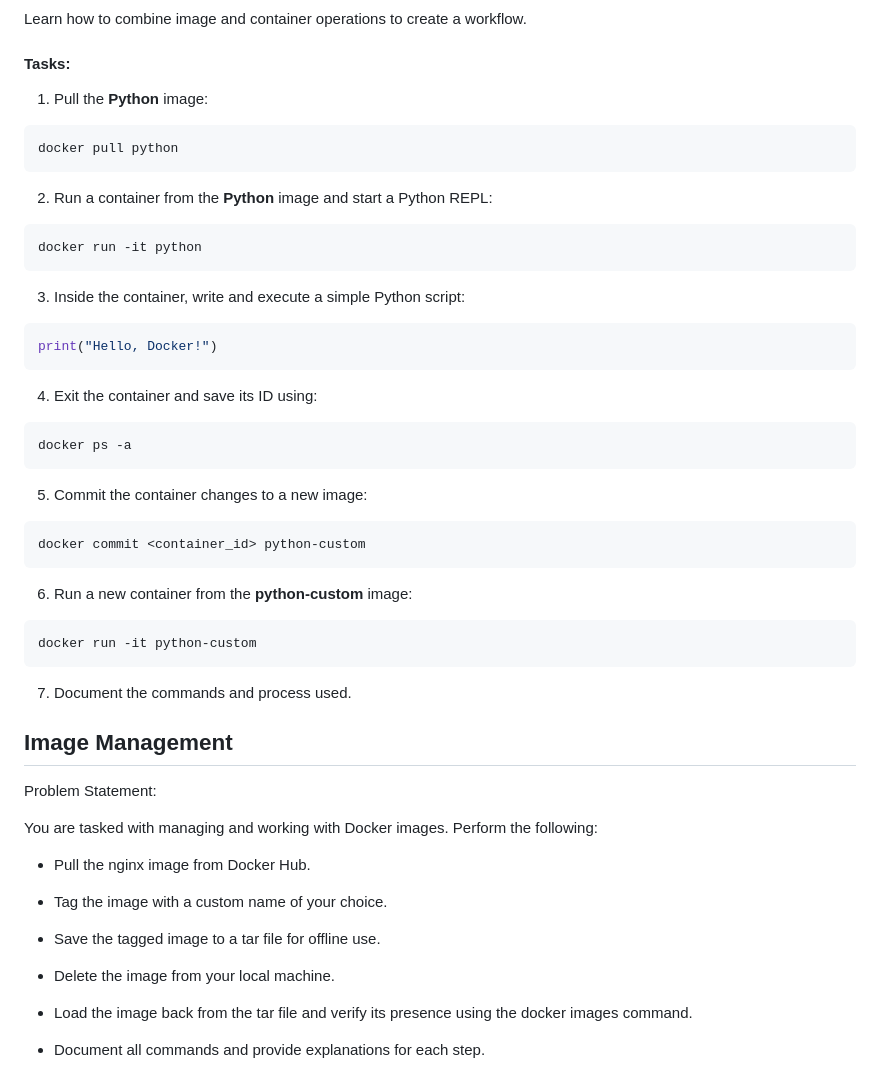
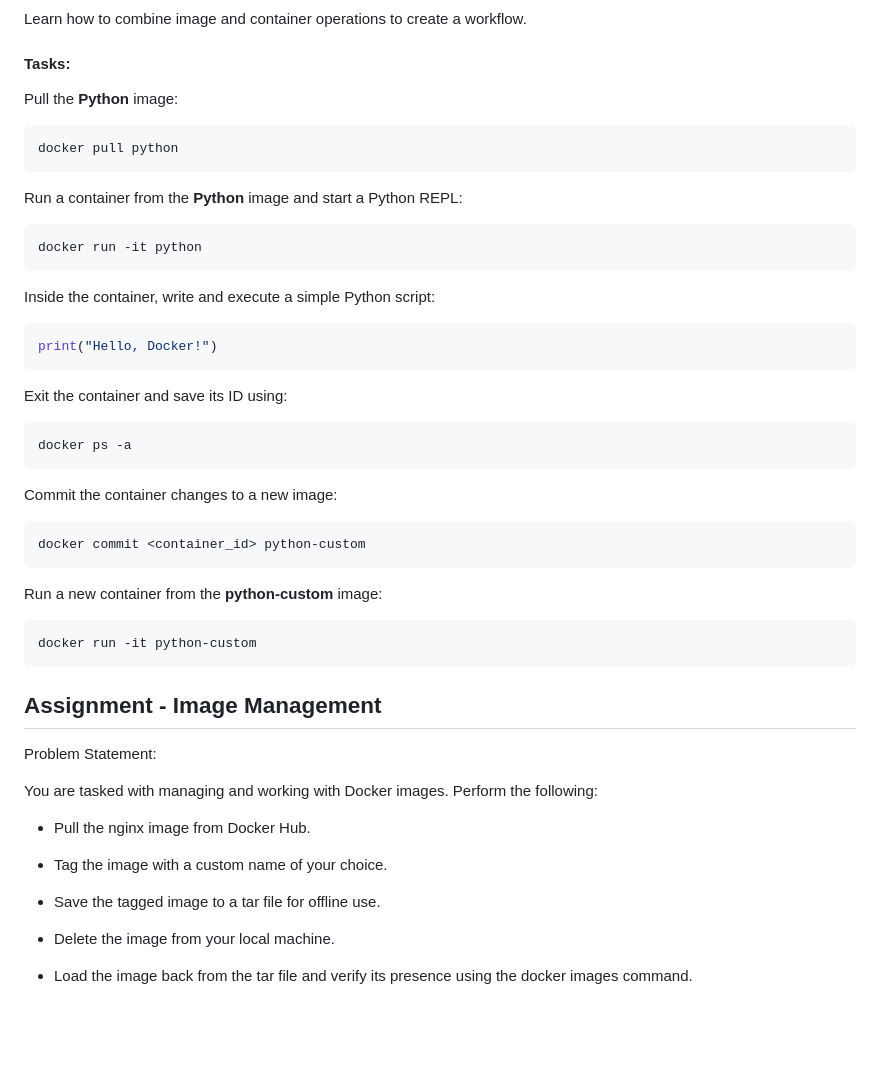
Before and after one commit to symple84/docker-tutorials, a Markdown page: lab2-working-with-images.md, the part around one of its changes. GitHub-like rendering; blank space fills up the shorter version.

````diff
--- a/lab2-working-with-images.md
+++ b/lab2-working-with-images.md
@@ -110,40 +110,40 @@ Learn how to combine image and container operations to create a workflow.
 
 #### **Tasks:**
 
-1. Pull the **Python** image:
+Pull the **Python** image:
   ```bash
   docker pull python
   ```
 
-2. Run a container from the **Python** image and start a Python REPL:
+Run a container from the **Python** image and start a Python REPL:
   ```bash
   docker run -it python
   ```
 
-3. Inside the container, write and execute a simple Python script:
+Inside the container, write and execute a simple Python script:
   ```python
   print("Hello, Docker!")
   ```
 
-4. Exit the container and save its ID using:
+Exit the container and save its ID using:
   ```bash
   docker ps -a
   ```
 
-5. Commit the container changes to a new image:
+Commit the container changes to a new image:
   ```bash
   docker commit <container_id> python-custom
   ```
 
-6. Run a new container from the **python-custom** image:
+Run a new container from the **python-custom** image:
   ```bash
   docker run -it python-custom
   ```
 
-7. Document the commands and process used.
 
 
-## Image Management
+
+## Assignment - Image Management
 
 Problem Statement:
 
@@ -158,5 +158,3 @@ You are tasked with managing and working with Docker images. Perform the followi
 - Delete the image from your local machine.
 
 - Load the image back from the tar file and verify its presence using the docker images command.
-
-- Document all commands and provide explanations for each step.
````
Also changed, not shown: other parts of lab2-working-with-images.md (+9 -9 lines).
